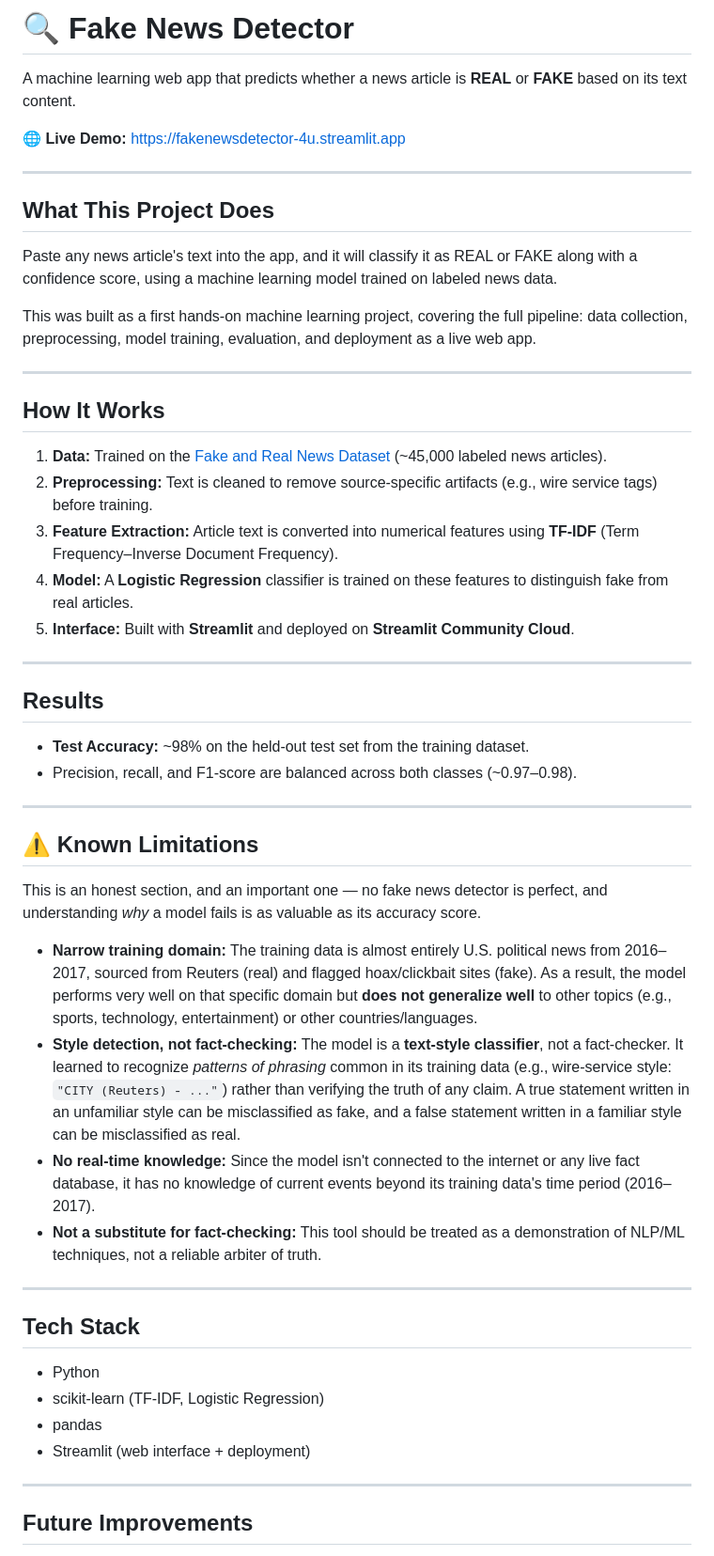
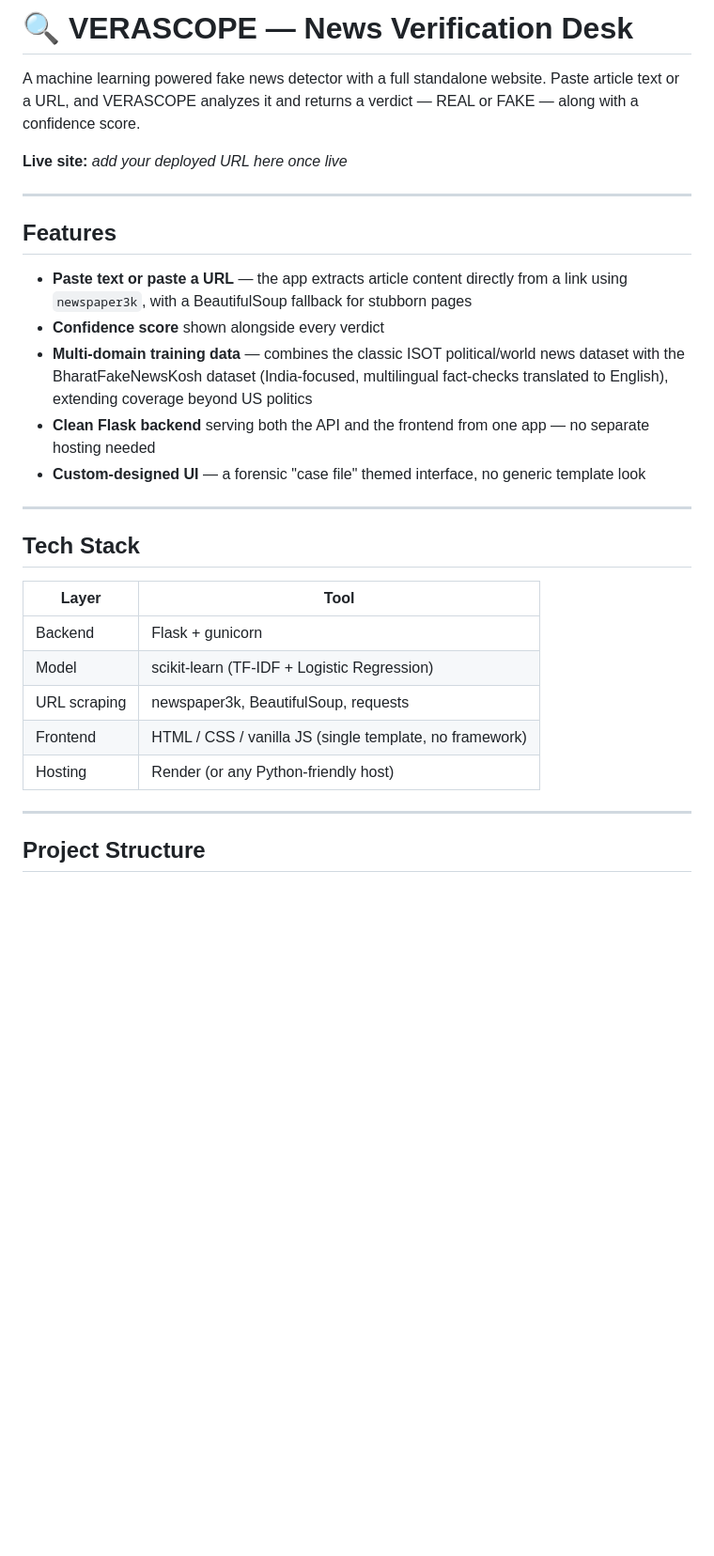
Before and after one commit to shaswatmishra346-web/fake-news-detector, a Markdown page: README.md, the part around one of its changes. Shown at 94% size. Rendered like a GitHub page; blank space fills up the shorter version.

```diff
--- a/README.md
+++ b/README.md
@@ -1,55 +1,32 @@
-# 🔍 Fake News Detector
+# 🔍 VERASCOPE — News Verification Desk
 
-A machine learning web app that predicts whether a news article is **REAL** or **FAKE** based on its text content.
+A machine learning powered fake news detector with a full standalone website. Paste article text or a URL, and VERASCOPE analyzes it and returns a verdict — REAL or FAKE — along with a confidence score.
 
-**🌐 Live Demo:** https://fakenewsdetector-4u.streamlit.app
+**Live site:** _add your deployed URL here once live_
 
 ---
 
-## What This Project Does
+## Features
 
-Paste any news article's text into the app, and it will classify it as REAL or FAKE along with a confidence score, using a machine learning model trained on labeled news data.
-
-This was built as a first hands-on machine learning project, covering the full pipeline: data collection, preprocessing, model training, evaluation, and deployment as a live web app.
-
----
-
-## How It Works
-
-1. **Data:** Trained on the [Fake and Real News Dataset](https://www.kaggle.com/datasets/clmentbisaillon/fake-and-real-news-dataset) (~45,000 labeled news articles).
-2. **Preprocessing:** Text is cleaned to remove source-specific artifacts (e.g., wire service tags) before training.
-3. **Feature Extraction:** Article text is converted into numerical features using **TF-IDF** (Term Frequency–Inverse Document Frequency).
-4. **Model:** A **Logistic Regression** classifier is trained on these features to distinguish fake from real articles.
-5. **Interface:** Built with **Streamlit** and deployed on **Streamlit Community Cloud**.
-
----
-
-## Results
-
-- **Test Accuracy:** ~98% on the held-out test set from the training dataset.
-- Precision, recall, and F1-score are balanced across both classes (~0.97–0.98).
-
----
-
-## ⚠️ Known Limitations
-
-This is an honest section, and an important one — no fake news detector is perfect, and understanding *why* a model fails is as valuable as its accuracy score.
-
-- **Narrow training domain:** The training data is almost entirely U.S. political news from 2016–2017, sourced from Reuters (real) and flagged hoax/clickbait sites (fake). As a result, the model performs very well on that specific domain but **does not generalize well** to other topics (e.g., sports, technology, entertainment) or other countries/languages.
-- **Style detection, not fact-checking:** The model is a **text-style classifier**, not a fact-checker. It learned to recognize *patterns of phrasing* common in its training data (e.g., wire-service style: `"CITY (Reuters) - ..."`) rather than verifying the truth of any claim. A true statement written in an unfamiliar style can be misclassified as fake, and a false statement written in a familiar style can be misclassified as real.
-- **No real-time knowledge:** Since the model isn't connected to the internet or any live fact database, it has no knowledge of current events beyond its training data's time period (2016–2017).
-- **Not a substitute for fact-checking:** This tool should be treated as a demonstration of NLP/ML techniques, not a reliable arbiter of truth.
+- **Paste text or paste a URL** — the app extracts article content directly from a link using `newspaper3k`, with a BeautifulSoup fallback for stubborn pages
+- **Confidence score** shown alongside every verdict
+- **Multi-domain training data** — combines the classic ISOT political/world news dataset with the BharatFakeNewsKosh dataset (India-focused, multilingual fact-checks translated to English), extending coverage beyond US politics
+- **Clean Flask backend** serving both the API and the frontend from one app — no separate hosting needed
+- **Custom-designed UI** — a forensic "case file" themed interface, no generic template look
 
 ---
 
 ## Tech Stack
 
-- Python
-- scikit-learn (TF-IDF, Logistic Regression)
-- pandas
-- Streamlit (web interface + deployment)
+| Layer | Tool |
+|---|---|
+| Backend | Flask + gunicorn |
+| Model | scikit-learn (TF-IDF + Logistic Regression) |
+| URL scraping | newspaper3k, BeautifulSoup, requests |
+| Frontend | HTML / CSS / vanilla JS (single template, no framework) |
+| Hosting | Render (or any Python-friendly host) |
 
 ---
 
-## Future Improvements
+## Project Structure
 
```
Also changed, not shown: other parts of README.md (+90 -16 lines).
